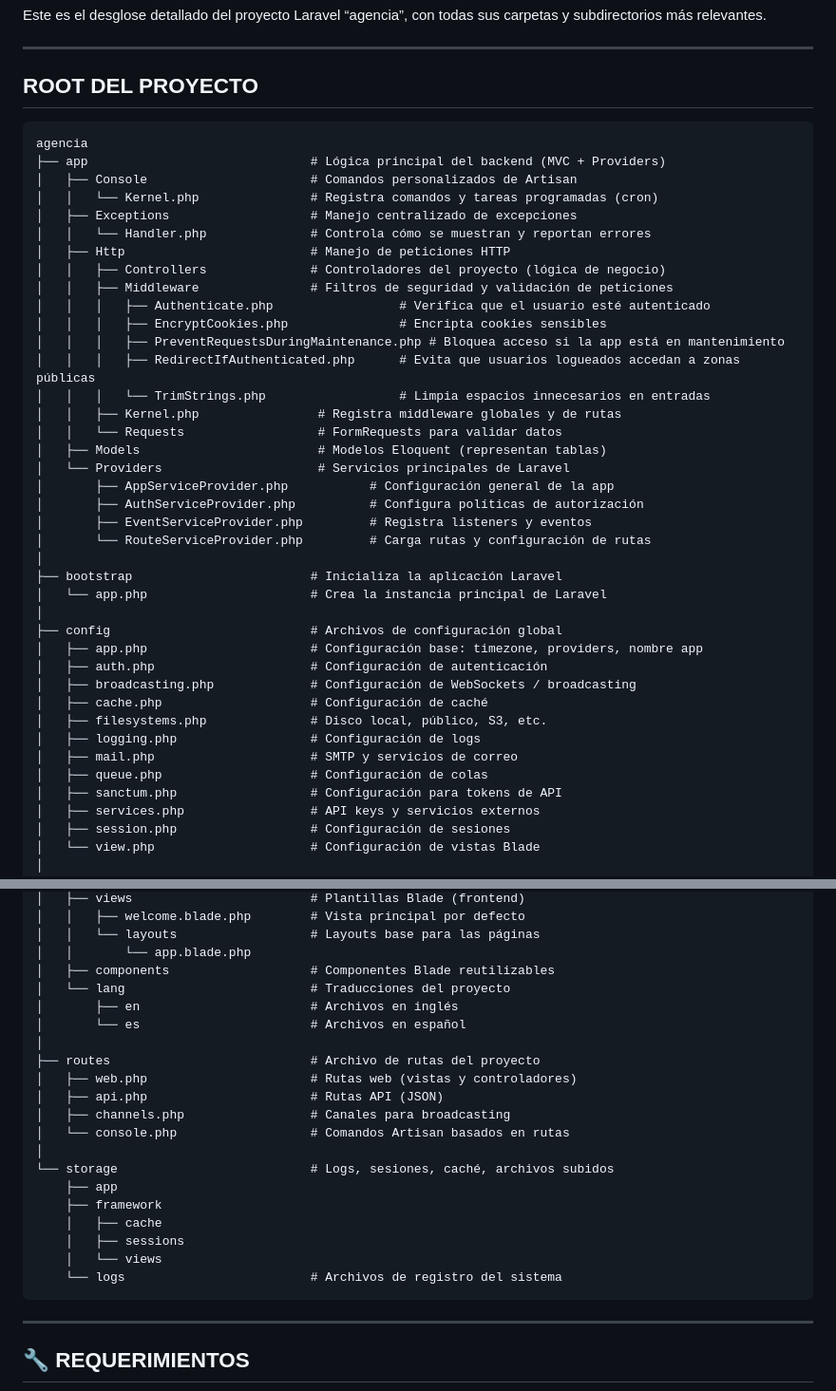
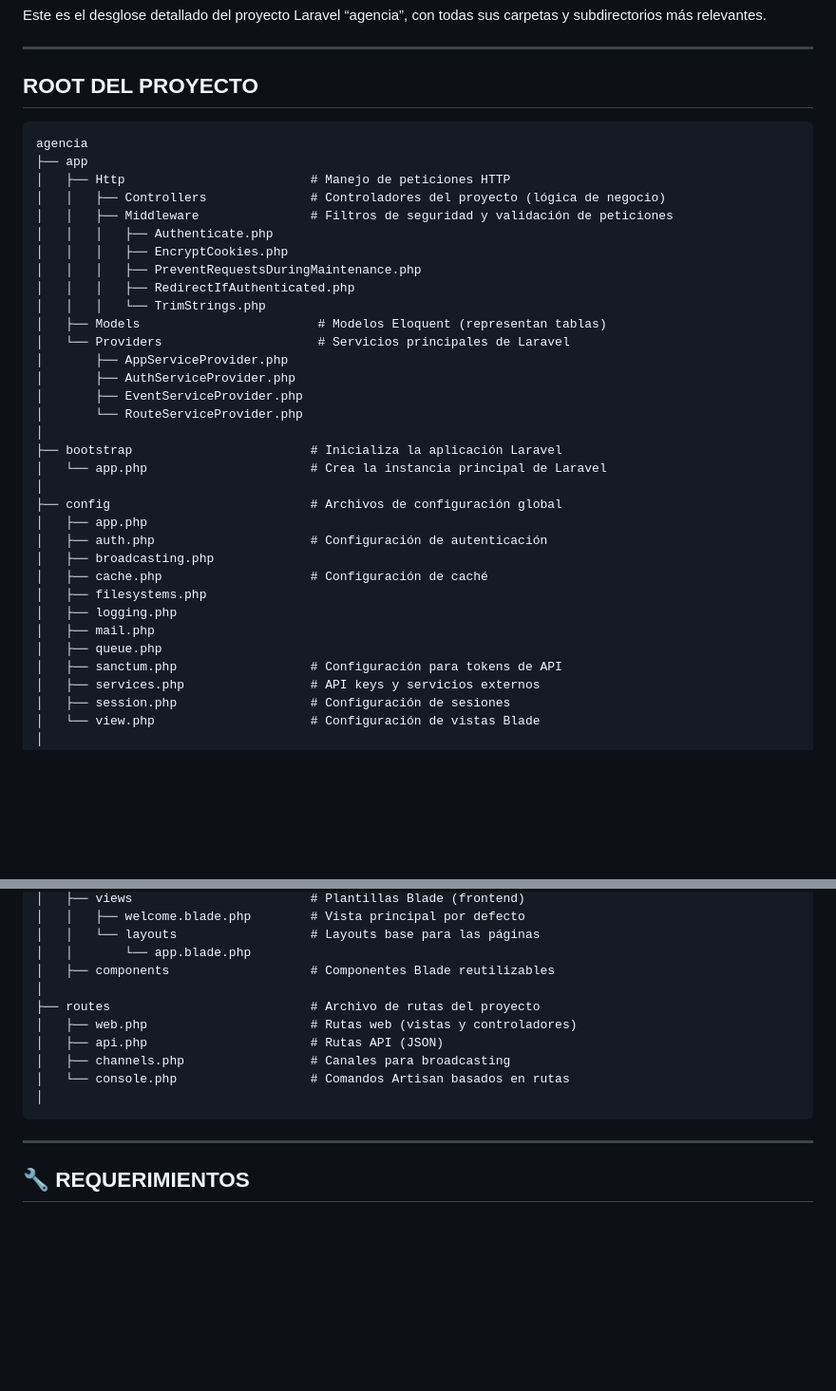
Before and after one commit to Minikeving2/AGENCIA-DE-VIAJES, a Markdown page: README.md, 2 parts joined by grey strips. Shown at 95% size. Rendered like a GitHub page; blank space fills up the shorter version.

````diff
--- a/README.md
+++ b/README.md
@@ -38,40 +38,34 @@ ROOT DEL PROYECTO
 ------------------------------------------------------------
 ```
 agencia
-├── app                              # Lógica principal del backend (MVC + Providers)
-│   ├── Console                      # Comandos personalizados de Artisan
-│   │   └── Kernel.php               # Registra comandos y tareas programadas (cron)
-│   ├── Exceptions                   # Manejo centralizado de excepciones
-│   │   └── Handler.php              # Controla cómo se muestran y reportan errores
+├── app
 │   ├── Http                         # Manejo de peticiones HTTP
 │   │   ├── Controllers              # Controladores del proyecto (lógica de negocio)
 │   │   ├── Middleware               # Filtros de seguridad y validación de peticiones
-│   │   │   ├── Authenticate.php                 # Verifica que el usuario esté autenticado
-│   │   │   ├── EncryptCookies.php               # Encripta cookies sensibles
-│   │   │   ├── PreventRequestsDuringMaintenance.php # Bloquea acceso si la app está en mantenimiento
-│   │   │   ├── RedirectIfAuthenticated.php      # Evita que usuarios logueados accedan a zonas públicas
-│   │   │   └── TrimStrings.php                  # Limpia espacios innecesarios en entradas
-│   │   ├── Kernel.php                # Registra middleware globales y de rutas
-│   │   └── Requests                  # FormRequests para validar datos
+│   │   │   ├── Authenticate.php
+│   │   │   ├── EncryptCookies.php
+│   │   │   ├── PreventRequestsDuringMaintenance.php
+│   │   │   ├── RedirectIfAuthenticated.php
+│   │   │   └── TrimStrings.php
 │   ├── Models                        # Modelos Eloquent (representan tablas)
 │   └── Providers                     # Servicios principales de Laravel
-│       ├── AppServiceProvider.php           # Configuración general de la app
-│       ├── AuthServiceProvider.php          # Configura políticas de autorización
-│       ├── EventServiceProvider.php         # Registra listeners y eventos
-│       └── RouteServiceProvider.php         # Carga rutas y configuración de rutas
+│       ├── AppServiceProvider.php
+│       ├── AuthServiceProvider.php
+│       ├── EventServiceProvider.php
+│       └── RouteServiceProvider.php
 │
 ├── bootstrap                        # Inicializa la aplicación Laravel
 │   └── app.php                      # Crea la instancia principal de Laravel
 │
 ├── config                           # Archivos de configuración global
-│   ├── app.php                      # Configuración base: timezone, providers, nombre app
+│   ├── app.php
 │   ├── auth.php                     # Configuración de autenticación
-│   ├── broadcasting.php             # Configuración de WebSockets / broadcasting
+│   ├── broadcasting.php
 │   ├── cache.php                    # Configuración de caché
-│   ├── filesystems.php              # Disco local, público, S3, etc.
-│   ├── logging.php                  # Configuración de logs
-│   ├── mail.php                     # SMTP y servicios de correo
-│   ├── queue.php                    # Configuración de colas
+│   ├── filesystems.php
+│   ├── logging.php
+│   ├── mail.php
+│   ├── queue.php
 │   ├── sanctum.php                  # Configuración para tokens de API
 │   ├── services.php                 # API keys y servicios externos
 │   ├── session.php                  # Configuración de sesiones
@@ -93,9 +87,6 @@ agencia
 │   │   └── layouts                  # Layouts base para las páginas
 │   │       └── app.blade.php
 │   ├── components                   # Componentes Blade reutilizables
-│   └── lang                         # Traducciones del proyecto
-│       ├── en                       # Archivos en inglés
-│       └── es                       # Archivos en español
 │
 ├── routes                           # Archivo de rutas del proyecto
 │   ├── web.php                      # Rutas web (vistas y controladores)
@@ -103,13 +94,6 @@ agencia
 │   ├── channels.php                 # Canales para broadcasting
 │   └── console.php                  # Comandos Artisan basados en rutas
 │
-└── storage                          # Logs, sesiones, caché, archivos subidos
-    ├── app
-    ├── framework
-    │   ├── cache
-    │   ├── sessions
-    │   └── views
-    └── logs                         # Archivos de registro del sistema
 ```
 
 ------------------------------------------------------------
````
